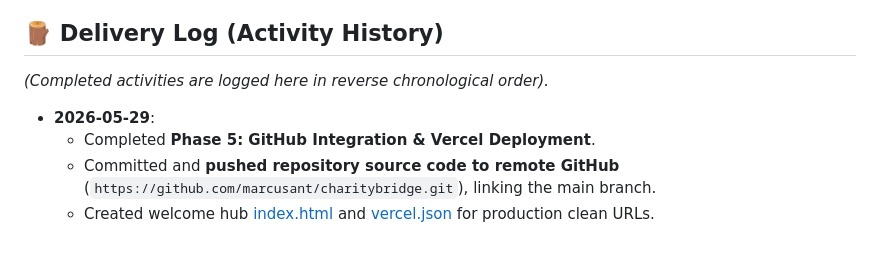
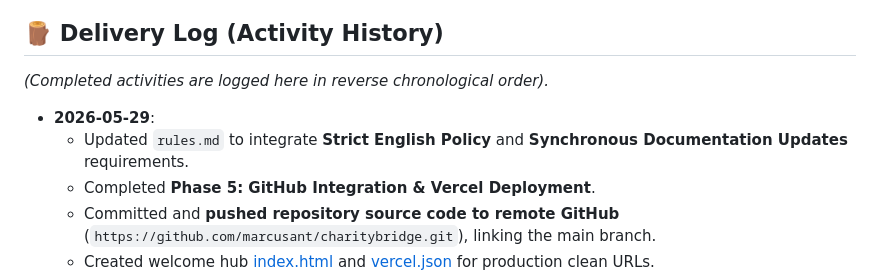
Before and after one commit to marcusant/charitybridge, a Markdown page: progress.md, the part around the change. Drawn GitHub-style; blank space fills up the shorter version.

```diff
--- a/progress.md
+++ b/progress.md
@@ -77,8 +77,8 @@ This file serves as the real-time status dashboard for the development of the **
 ## 🪵 Delivery Log (Activity History)
 
 *(Completed activities are logged here in reverse chronological order).*
-
 *   **2026-05-29**:
+    *   Updated `rules.md` to integrate **Strict English Policy** and **Synchronous Documentation Updates** requirements.
     *   Completed **Phase 5: GitHub Integration & Vercel Deployment**.
     *   Committed and **pushed repository source code to remote GitHub** (`https://github.com/marcusant/charitybridge.git`), linking the main branch.
     *   Created welcome hub [index.html](file:///C:/dev/Charity%20Bridge/index.html) and [vercel.json](file:///C:/dev/Charity%20Bridge/vercel.json) for production clean URLs.
```
Also changed, not shown: rules.md (+12 -2 lines), task_plan.md (+14 -0 lines).
